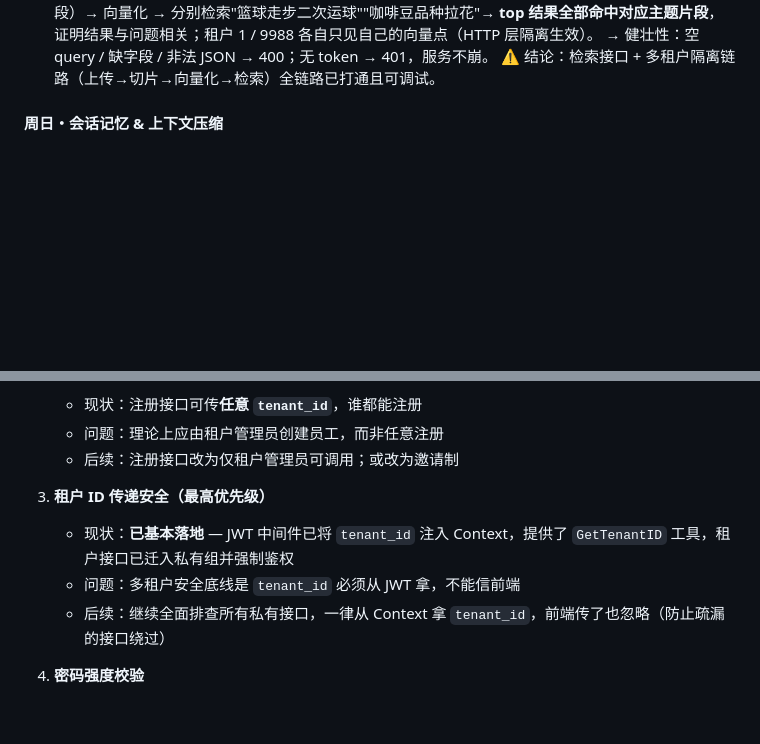
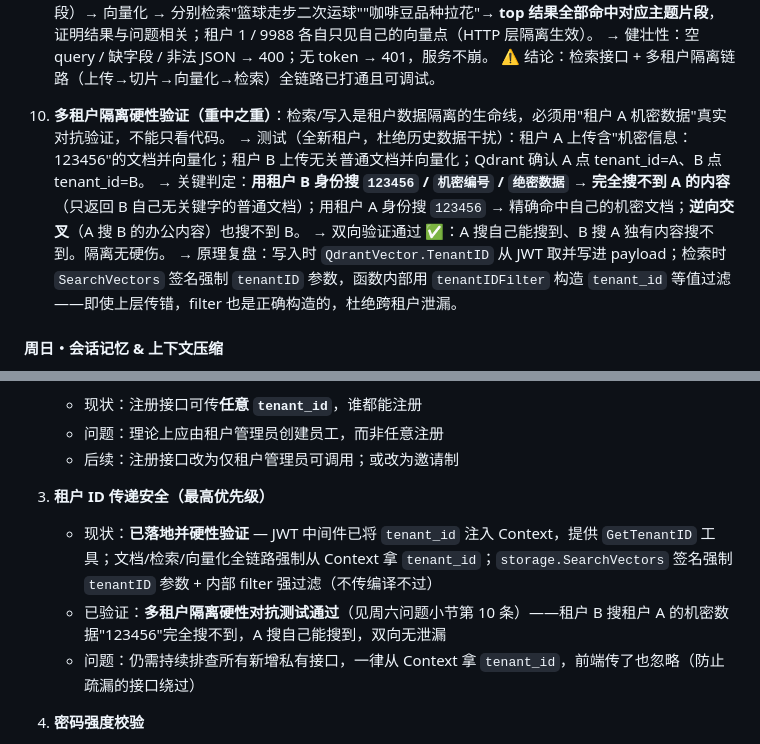
Before and after one commit to WWaynee/agent-platform, a Markdown page: README.md, 2 parts joined by grey strips. Rendered like a GitHub page; blank space fills up the shorter version.

Commit message:
docs(rag): 多租户隔离硬性对抗验证通过
- 用全新租户 A/B 做双向隔离测试，杜绝历史数据干扰
- 租户A上传机密'123456'并向量化；租户B上传无关文档并向量化
- 租户B身份搜 123456/机密编号/绝密数据 → 完全搜不到A的内容 ✅
- 租户A身份搜 123456 → 精确命中自己的机密文档 ✅
- 逆向交叉(A搜B内容)也搜不到B → 双向无泄漏
- 原理：写入时 tenant_id 从JWT入payload；检索时 SearchVectors 签名强制 tenantID + 内部 filter 强过滤
- 隔离无硬伤 ✅

```diff
--- a/README.md
+++ b/README.md
@@ -209,6 +209,12 @@
    → 自测：上传多主题长文档（篮球/咖啡/海洋各成片段）→ 向量化 → 分别检索"篮球走步二次运球""咖啡豆品种拉花"→ **top 结果全部命中对应主题片段**，证明结果与问题相关；租户 1 / 9988 各自只见自己的向量点（HTTP 层隔离生效）。
    → 健壮性：空 query / 缺字段 / 非法 JSON → 400；无 token → 401，服务不崩。
    ⚠️ 结论：检索接口 + 多租户隔离链路（上传→切片→向量化→检索）全链路已打通且可调试。
+
+10. **多租户隔离硬性验证（重中之重）**：检索/写入是租户数据隔离的生命线，必须用"租户 A 机密数据"真实对抗验证，不能只看代码。
+   → 测试（全新租户，杜绝历史数据干扰）：租户 A 上传含"机密信息：123456"的文档并向量化；租户 B 上传无关普通文档并向量化；Qdrant 确认 A 点 tenant_id=A、B 点 tenant_id=B。
+   → 关键判定：**用租户 B 身份搜 `123456` / `机密编号` / `绝密数据` → 完全搜不到 A 的内容**（只返回 B 自己无关键字的普通文档）；用租户 A 身份搜 `123456` → 精确命中自己的机密文档；**逆向交叉**（A 搜 B 的办公内容）也搜不到 B。
+   → 双向验证通过 ✅：A 搜自己能搜到、B 搜 A 独有内容搜不到。隔离无硬伤。
+   → 原理复盘：写入时 `QdrantVector.TenantID` 从 JWT 取并写进 payload；检索时 `SearchVectors` 签名强制 `tenantID` 参数，函数内部用 `tenantIDFilter` 构造 `tenant_id` 等值过滤——即使上层传错，filter 也是正确构造的，杜绝跨租户泄漏。
 
 
 #### 周日・会话记忆 & 上下文压缩
@@ -473,9 +479,9 @@ cmd/(api...)  →  api/(handler → service)  →  storage/(MySQL/MinIO/Redis/Qd
    - 后续：注册接口改为仅租户管理员可调用；或改为邀请制
 
 3. **租户 ID 传递安全（最高优先级）**
-   - 现状：**已基本落地** — JWT 中间件已将 `tenant_id` 注入 Context，提供了 `GetTenantID` 工具，租户接口已迁入私有组并强制鉴权
-   - 问题：多租户安全底线是 `tenant_id` 必须从 JWT 拿，不能信前端
-   - 后续：继续全面排查所有私有接口，一律从 Context 拿 `tenant_id`，前端传了也忽略（防止疏漏的接口绕过）
+   - 现状：**已落地并硬性验证** — JWT 中间件已将 `tenant_id` 注入 Context，提供 `GetTenantID` 工具；文档/检索/向量化全链路强制从 Context 拿 `tenant_id`；`storage.SearchVectors` 签名强制 `tenantID` 参数 + 内部 filter 强过滤（不传编译不过）
+   - 已验证：**多租户隔离硬性对抗测试通过**（见周六问题小节第 10 条）——租户 B 搜租户 A 的机密数据"123456"完全搜不到，A 搜自己能搜到，双向无泄漏
+   - 问题：仍需持续排查所有新增私有接口，一律从 Context 拿 `tenant_id`，前端传了也忽略（防止疏漏的接口绕过）
 
 4. **密码强度校验**
    - 现状：注册时未校验密码强度
```
